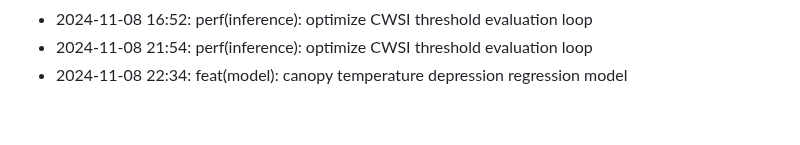
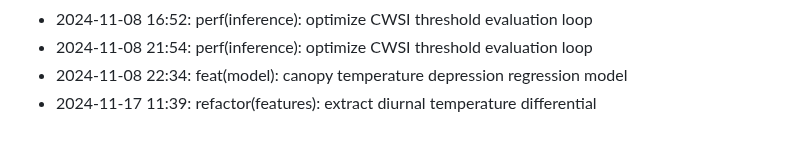
Before and after one commit to lak-is-law/crop-water-stress-prediction, a Markdown page: docs/changelog.md, the part around the change. Drawn GitHub-style.

Commit message:
refactor(features): extract diurnal temperature differential

```diff
--- a/docs/changelog.md
+++ b/docs/changelog.md
@@ -57,3 +57,4 @@
 - 2024-11-08 16:52: perf(inference): optimize CWSI threshold evaluation loop
 - 2024-11-08 21:54: perf(inference): optimize CWSI threshold evaluation loop
 - 2024-11-08 22:34: feat(model): canopy temperature depression regression model
+- 2024-11-17 11:39: refactor(features): extract diurnal temperature differential
```
